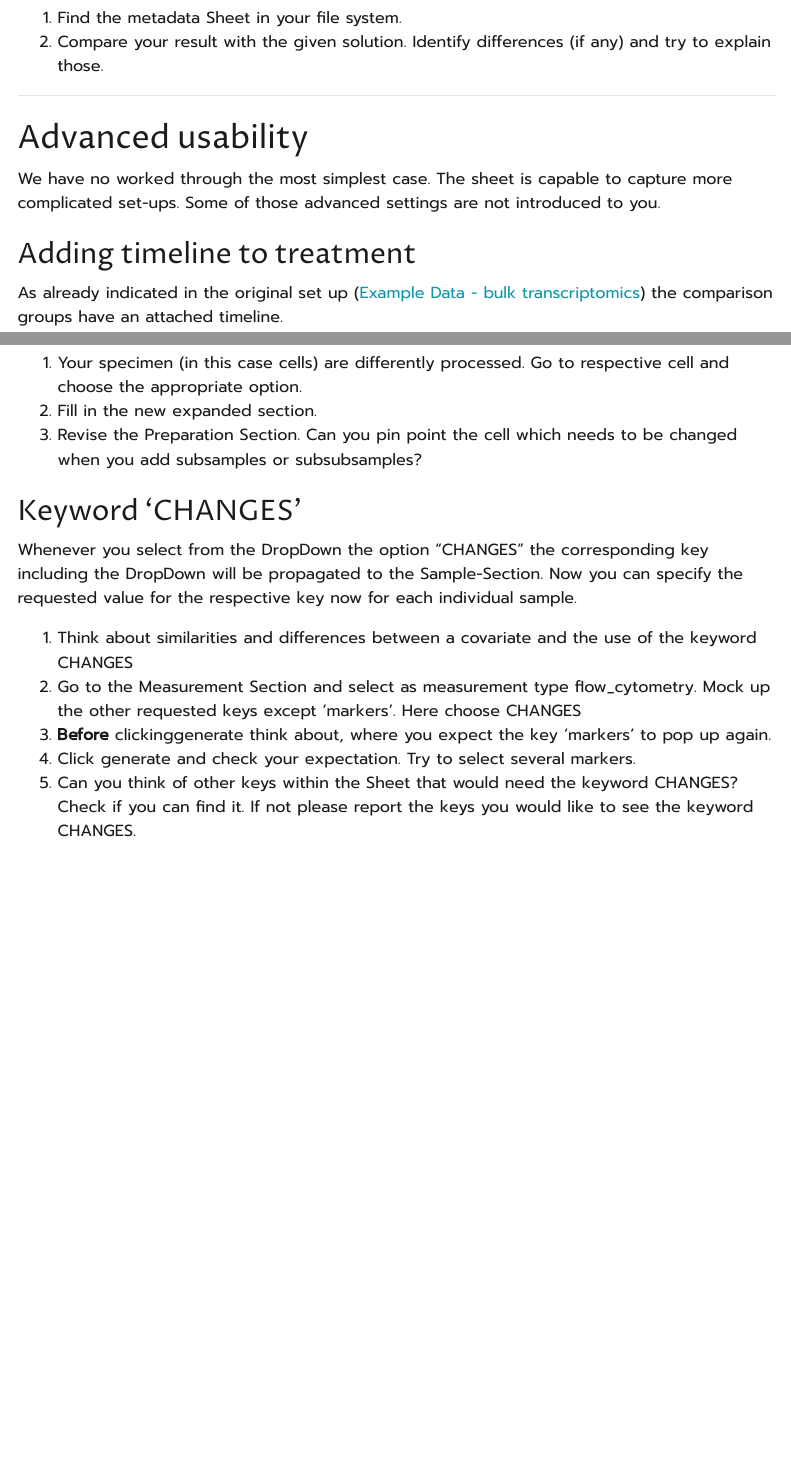
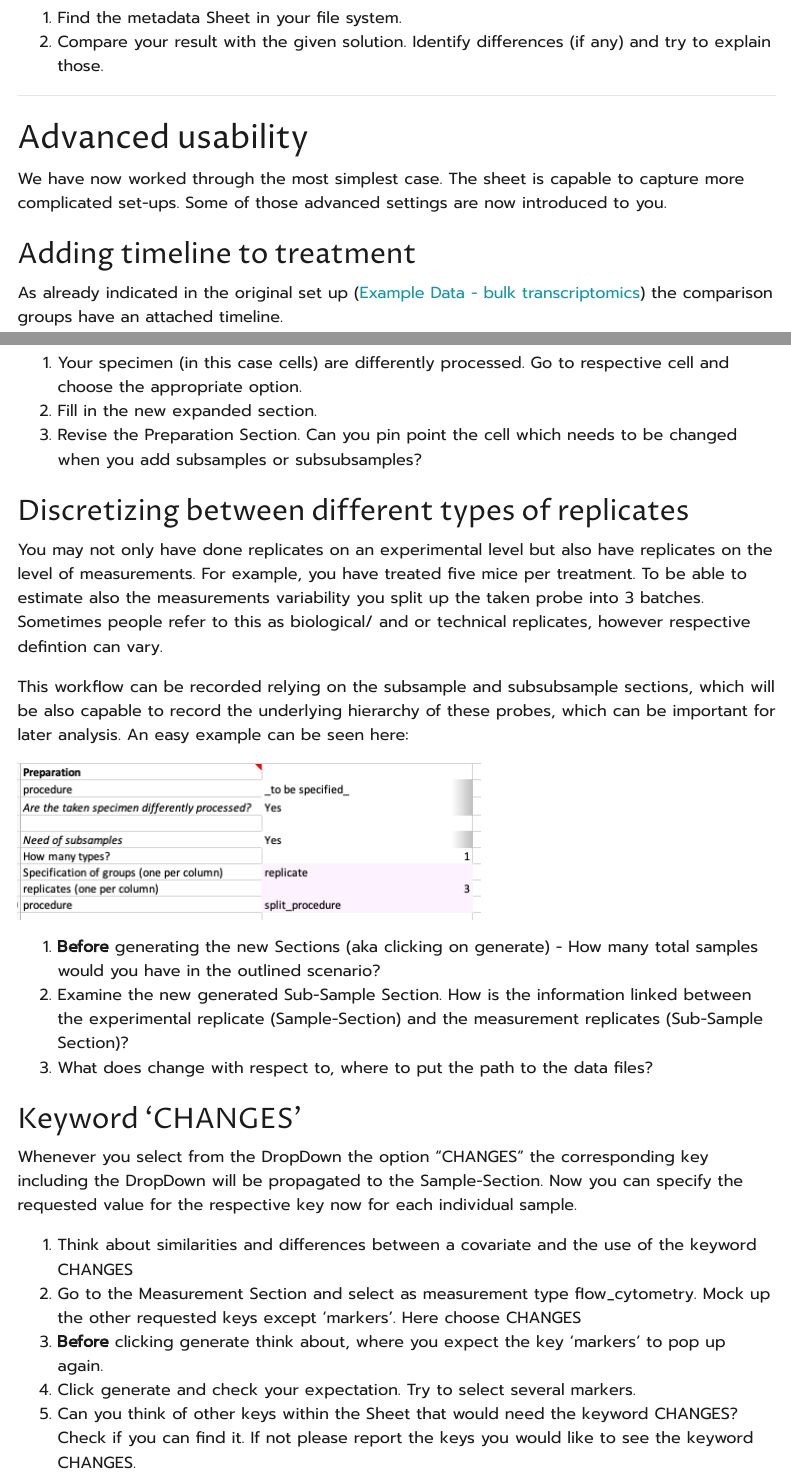
Before and after one commit to LeaSeep/MetaDataFormat, an R Markdown document (training/creation_tutorials/Test.Rmd): the page in a window 1100 px wide, from 4120 px down, and a second part further down, joined at a grey line. The pictures show the output file training/creation_tutorials/Test.html that the author committed with the source, opened offline; menus at the side of the page are left out.

Commit message:
update training with realisation of different types of replicates

```diff
--- a/training/creation_tutorials/Test.Rmd
+++ b/training/creation_tutorials/Test.Rmd
@@ -172,7 +160,7 @@ Export the Metadata-Sheet.
 
 ## Advanced usability
 
-We have no worked through the most simplest case. The sheet is capable to capture more complicated set-ups. Some of those advanced settings are not introduced to you.
+We have now worked through the most simplest case. The sheet is capable to capture more complicated set-ups. Some of those advanced settings are now introduced to you.
 
 ### Adding timeline to treatment
 
@@ -200,12 +188,26 @@ You may face the situation that you have isolated 2 different celltypes from the
 2.  Fill in the new expanded section.
 3.  Revise the Preparation Section. Can you pin point the cell which needs to be changed when you add subsamples or subsubsamples?
 
+### Discretizing between different types of replicates
+
+You may not only have done replicates on an experimental level but also have replicates on the level of measurements. For example, you have treated five mice per treatment. To be able to estimate also the measurements variability you split up the taken probe into 3 batches. Sometimes people refer to this as biological/ and or technical replicates, however respective defintion can vary.
+
+This workflow can be recorded relying on the subsample and subsubsample sections, which will be also capable to record the underlying hierarchy of these probes, which can be important for later analysis.
+An easy example can be seen here:
+
+![](Pics/measurementRepl.png)
+
+1. **Before** generating the new Sections (aka clicking on generate) - How many total samples would you have in the outlined scenario?
+2. Examine the new generated Sub-Sample Section. How is the information linked between the experimental replicate (Sample-Section) and the measurement replicates (Sub-Sample Section)?
+3. What does change with respect to, where to put the path to the data files?
+
+
 ### Keyword 'CHANGES'
 
 Whenever you select from the DropDown the option "CHANGES" the corresponding key including the DropDown will be propagated to the Sample-Section. Now you can specify the requested value for the respective key now for each individual sample.
 
 1.  Think about similarities and differences between a covariate and the use of the keyword CHANGES
 2.  Go to the Measurement Section and select as measurement type flow_cytometry. Mock up the other requested keys except 'markers'. Here choose CHANGES
-3.  **Before** clickinggenerate think about, where you expect the key 'markers' to pop up again.
+3.  **Before** clicking generate think about, where you expect the key 'markers' to pop up again.
 4.  Click generate and check your expectation. Try to select several markers.
 5.  Can you think of other keys within the Sheet that would need the keyword CHANGES? Check if you can find it. If not please report the keys you would like to see the keyword CHANGES.
```
Also changed, not shown: training/creation_tutorials/Pics/measurementRepl.png (added), training/creation_tutorials/Test.html, training/creation_tutorials/Test.Rmd (18 more changed lines).
